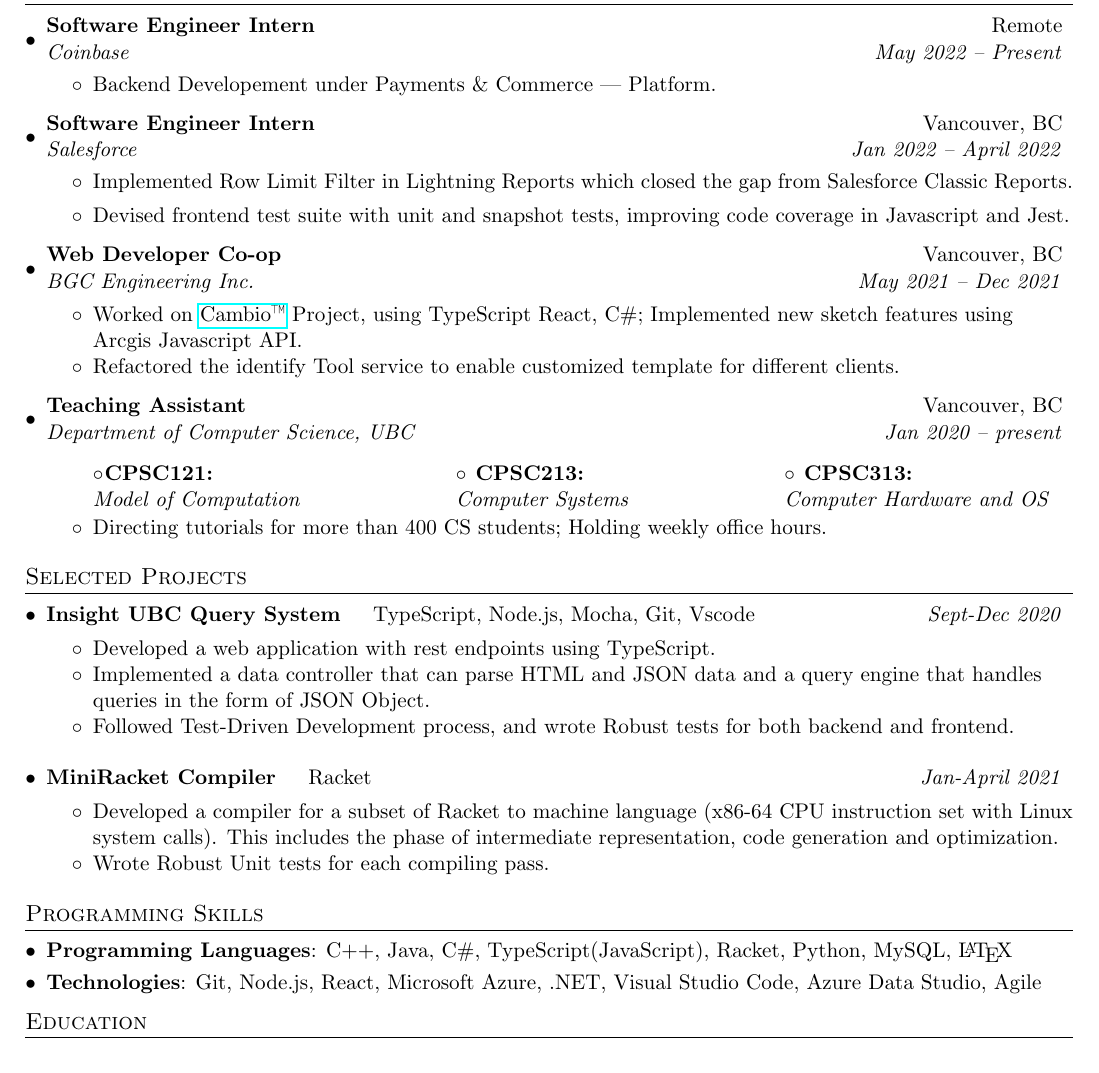
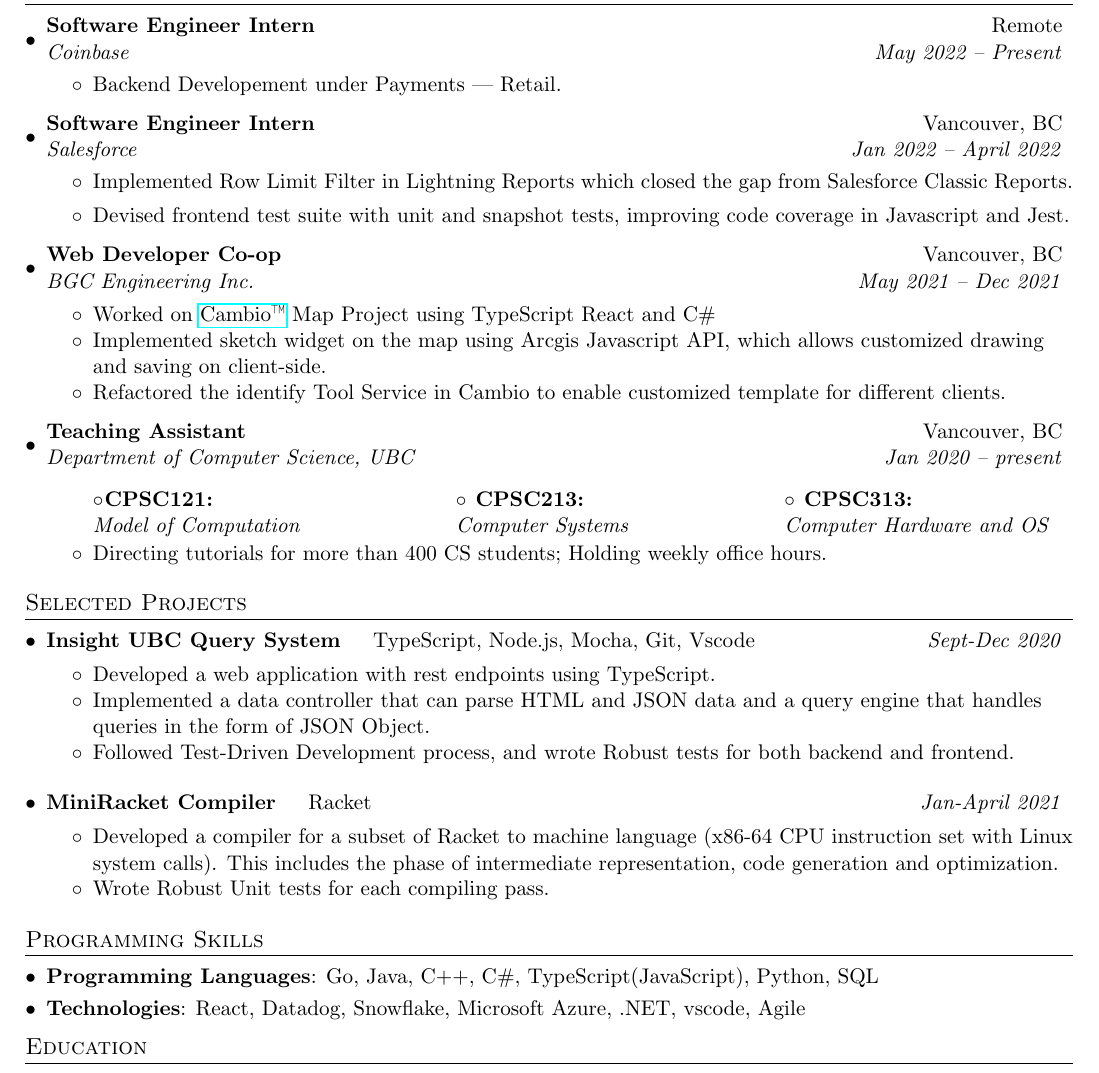
Before and after one commit to kaiyuan-y/Resume, a LaTeX CV (resume.tex): part of the page, cut so that both start at the same text. Compiled offline with pdfLaTeX.

Commit message:
update resume

```diff
--- a/resume.tex
+++ b/resume.tex
@@ -128,7 +128,7 @@
   {Software Engineer Intern}{Remote}
   {Coinbase}{May 2022 -- Present}
   \resumeItemListStart
-    \item Backend Developement under Payments \& Commerce --- Platform.
+    \item Backend Developement under Payments --- Retail.
   \resumeItemListEnd
 
 
@@ -145,8 +145,9 @@
     {BGC Engineering Inc.}{May 2021 -- Dec 2021}
     \resumeItemListStart
     \setlength\itemsep{-0.2em}
-      \item {Worked on \href{https://www.bgcengineering.ca/cambio-landing/}{Cambio™} Project, using TypeScript React, C\#; Implemented new sketch features using Arcgis Javascript API.}
-      \item {Refactored the identify Tool service to enable customized template for different clients.}
+      \item {Worked on \href{https://www.bgcengineering.ca/cambio-landing/}{Cambio™} Map Project using TypeScript React and C\#}
+      \item {Implemented sketch widget on the map using Arcgis Javascript API, which allows customized drawing and saving on client-side.}
+      \item {Refactored the identify Tool Service in Cambio to enable customized template for different clients.}
   \resumeItemListEnd
 
     \resumeSubheading
@@ -247,9 +248,9 @@
 \section{Programming Skills}
 \resumeSubHeadingListStart
   \resumeSubItem{Programming Languages}
-    {C++, Java, C\#, TypeScript(JavaScript), Racket, Python, MySQL, \LaTeX} \\
+    {Go, Java, C++, C\#, TypeScript(JavaScript), Python, SQL} \\
   \resumeSubItem{Technologies}
-    {Git, Node.js, React, Microsoft Azure, .NET, Visual Studio Code, Azure Data Studio, Agile} \\
+    {React, Datadog, Snowflake, Microsoft Azure, .NET, vscode, Agile} \\
 \resumeSubHeadingListEnd
 
 %-----------EDUCATION-----------------
```
Also changed, not shown: resume.pdf.
